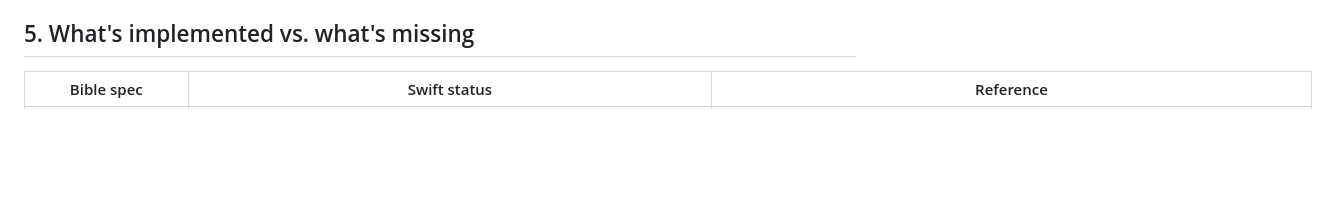
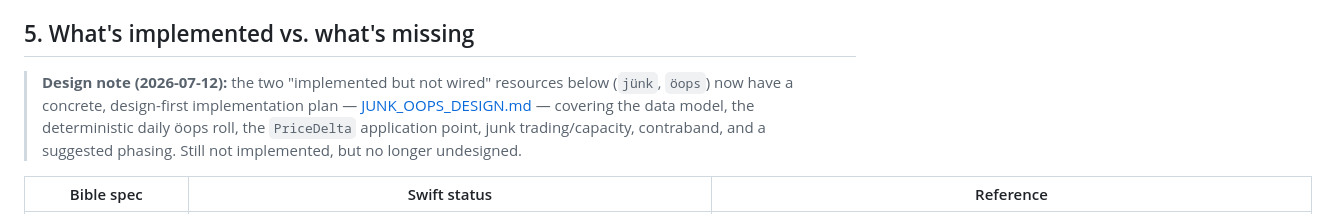
Before and after one commit to SirStig/NovaSwift, a Markdown page: docs/reverse-engineering/ECONOMY.md, the part around the change. Drawn GitHub-style; blank space fills up the shorter version.

```diff
--- a/docs/reverse-engineering/ECONOMY.md
+++ b/docs/reverse-engineering/ECONOMY.md
@@ -222,6 +222,13 @@ source. Treat `öops` as standard-commodity-only.
 
 ## 5. What's implemented vs. what's missing
 
+> **Design note (2026-07-12):** the two "implemented but not wired" resources
+> below (`jünk`, `öops`) now have a concrete, design-first implementation plan —
+> [JUNK_OOPS_DESIGN.md](JUNK_OOPS_DESIGN.md) — covering the data model, the
+> deterministic daily öops roll, the `PriceDelta` application point, junk
+> trading/capacity, contraband, and a suggested phasing. Still not implemented,
+> but no longer undesigned.
+
 | Bible spec | Swift status | Reference |
 |---|---|---|
 | `spöb` flag word → per-stellar Low/Med/High/not-traded tier per commodity | ✅ Implemented | `SpobRes.priceLevel(_:)`, `Sources/NovaSwiftKit/NovaEconomy.swift:127-130` |
```
Also changed, not shown: docs/reverse-engineering/FLEETS.md (+15 -15 lines).
